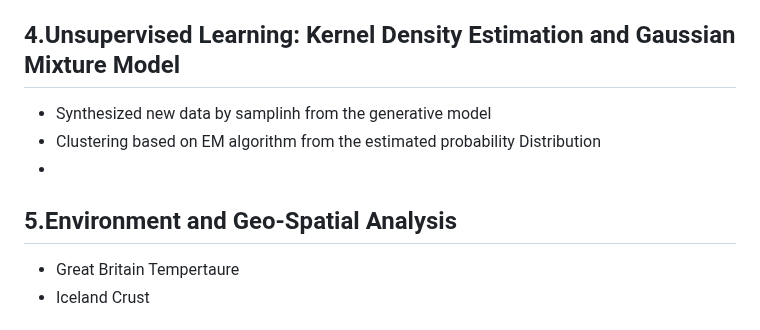
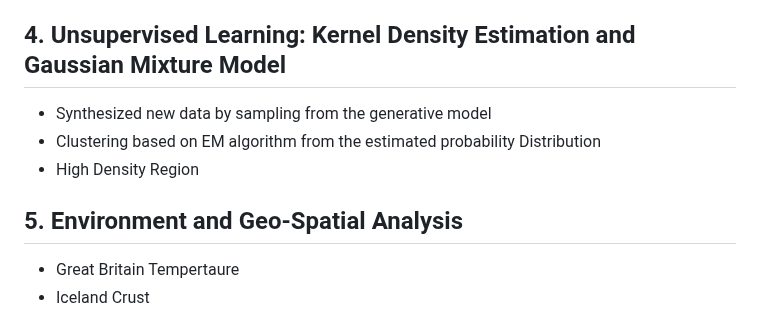
Before and after one commit to Amberisfree/data-science-and-analytic, a Markdown page: README.md, the part around the change. GitHub-like rendering.

```diff
--- a/README.md
+++ b/README.md
@@ -23,12 +23,12 @@ See the details in Jupyter Notebook by clicking links.
 * Implemented non-parametric smoothing techniques, such as locopoly, B-spline,and Additive model, to make fewer assumptions than linear regression.
 * Used residaul diagnostic and r-squared to assesss regressors' and data's fitness and bootstrap confidence interval to effectively quantify the uncertainty of our estimated parameters.
 
-## 4.Unsupervised Learning: Kernel Density Estimation and Gaussian Mixture Model
-* Synthesized new data by samplinh from the generative model
+## 4. Unsupervised Learning: Kernel Density Estimation and Gaussian Mixture Model
+* Synthesized new data by sampling from the generative model
 * Clustering based on EM algorithm from the estimated probability Distribution
-*
+* High Density Region
 
-## 5.Environment and Geo-Spatial Analysis
+## 5. Environment and Geo-Spatial Analysis
 * Great Britain Tempertaure
 * Iceland Crust
 
```
